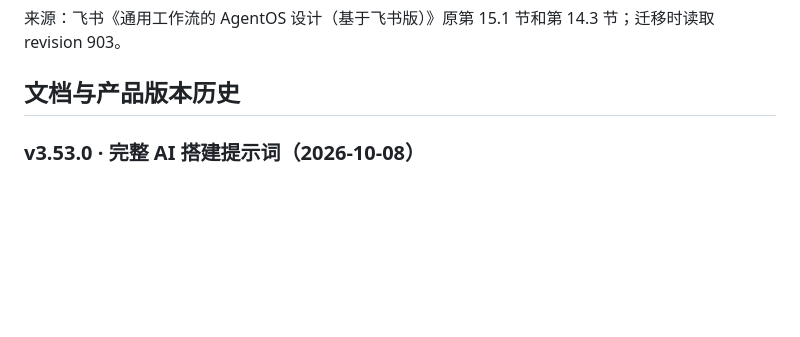
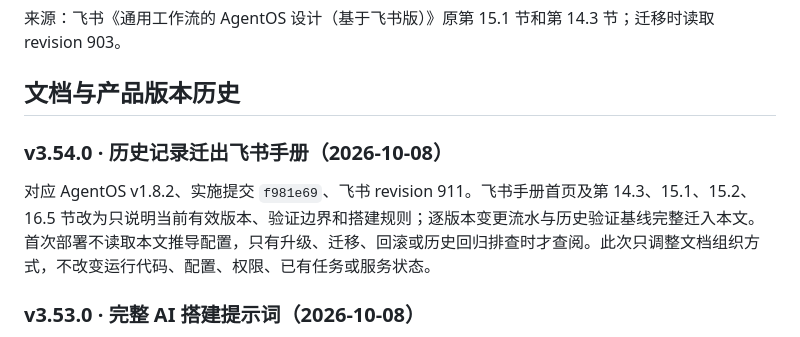
Before and after one commit to angelaboy0113/agentos, a Markdown page: docs/maintenance-history.md, the part around the change. Rendered like a GitHub page; blank space fills up the shorter version.

Commit message:
docs: record manual history migration

```diff
--- a/docs/maintenance-history.md
+++ b/docs/maintenance-history.md
@@ -7,6 +7,10 @@
 来源：飞书《通用工作流的 AgentOS 设计（基于飞书版）》原第 15.1 节和第 14.3 节；迁移时读取 revision 903。
 
 ## 文档与产品版本历史
+
+### v3.54.0 · 历史记录迁出飞书手册（2026-10-08）
+
+对应 AgentOS v1.8.2、实施提交 `f981e69`、飞书 revision 911。飞书手册首页及第 14.3、15.1、15.2、16.5 节改为只说明当前有效版本、验证边界和搭建规则；逐版本变更流水与历史验证基线完整迁入本文。首次部署不读取本文推导配置，只有升级、迁移、回滚或历史回归排查时才查阅。此次只调整文档组织方式，不改变运行代码、配置、权限、已有任务或服务状态。
 
 ### v3.53.0 · 完整 AI 搭建提示词（2026-10-08）
 
```
